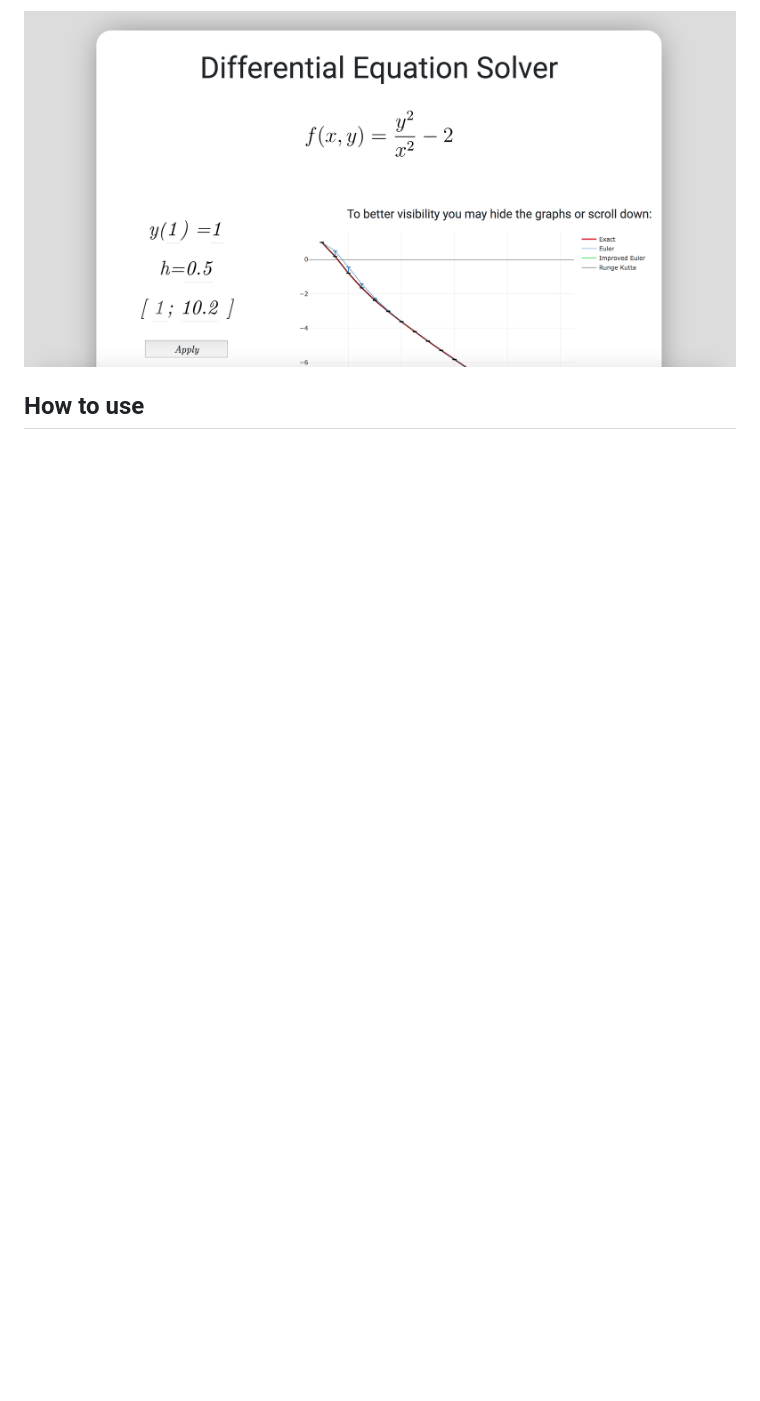
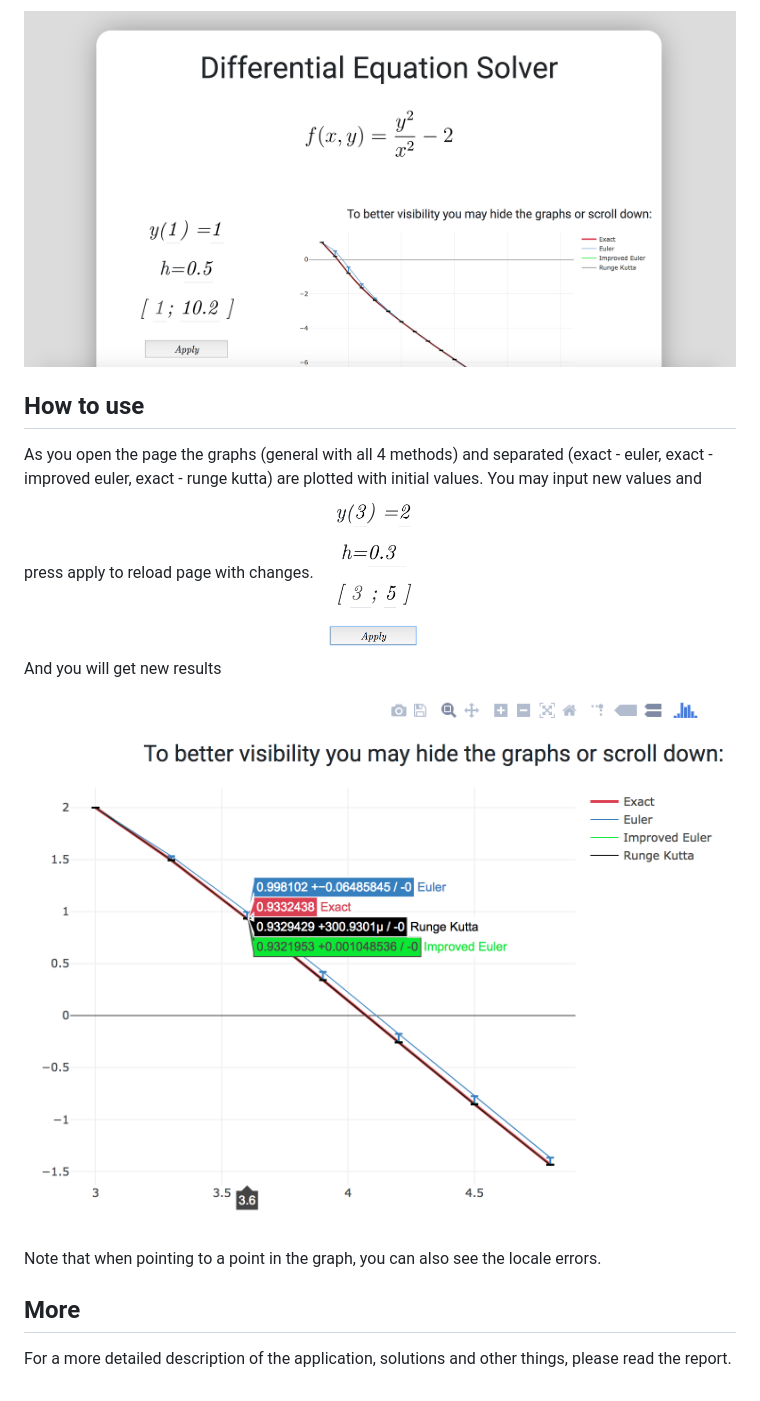
Before and after one commit to AygulMalikova/DifferentialEquation, a Markdown page: README.md, the part around the change printed below. Drawn GitHub-style; pictures changed too: pictures/newplot.png (added), pictures/newvalues.png (added); blank space fills up the shorter version.

```diff
--- a/README.md
+++ b/README.md
@@ -78,3 +81,24 @@ Additional:
 ## How to use
 
 </a>
+As you open the page the graphs (general with all 4 methods) and separated (exact - euler, exact - improved euler, exact - runge kutta)
+are plotted with initial values.
+You may input new values and press apply to reload page with changes.
+
+ <img src="pictures/newvalues.png" alt="pictures/newvalues.png" width="130" height="130">
+
+And you will get new results
+ <img src="pictures/newplot.png" alt="pictures/newplot.png">
+
+
+Note that when pointing to a point in the graph, you can also see the locale errors.
+
+<a name="more">
+
+## More
+
+For a more detailed description of the application,
+solutions and other things, please read the report.
+
+
+</a>
```
Also changed, not shown: other parts of README.md (+5 -2 lines), pictures/structure.png.
